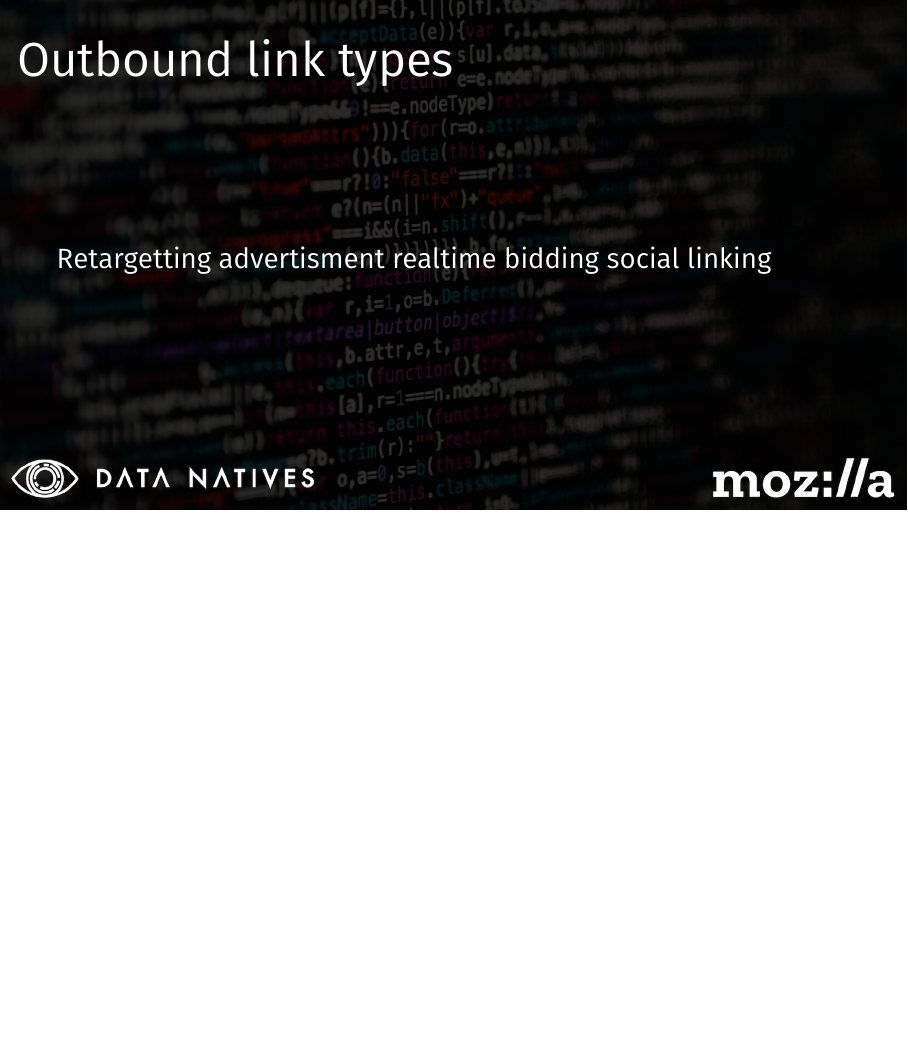
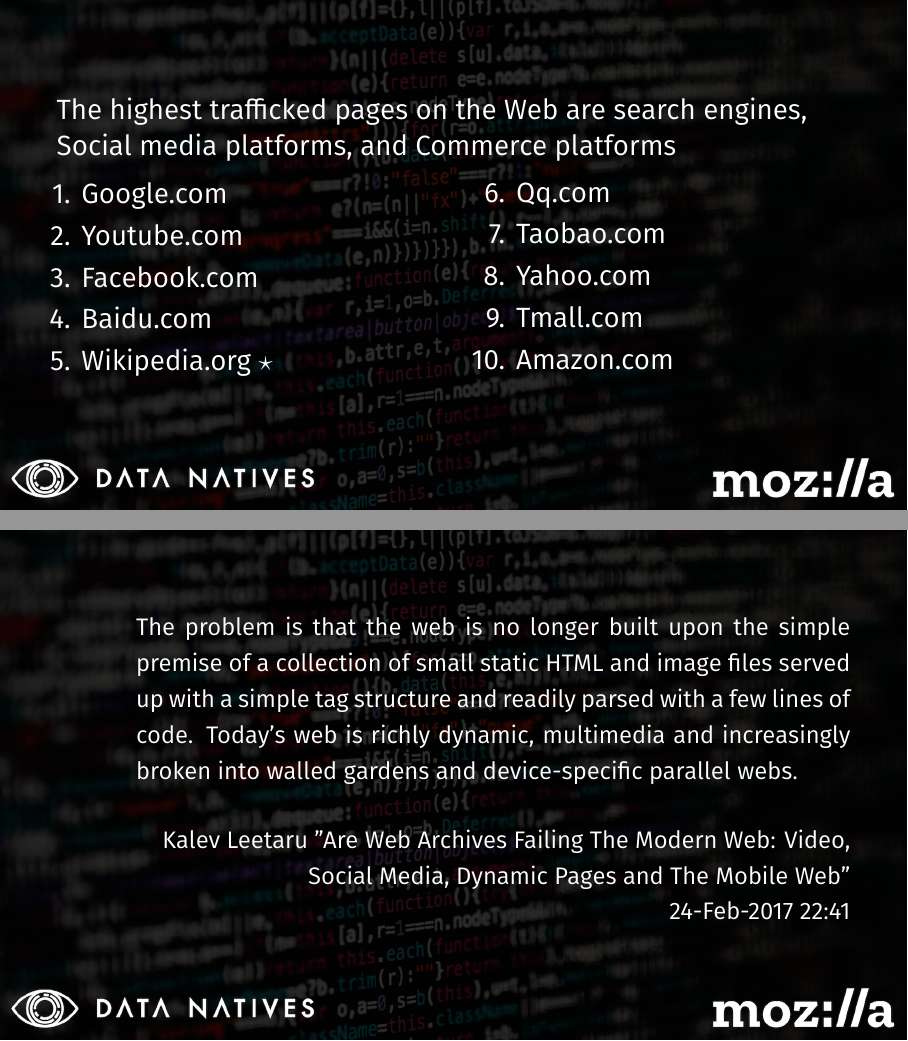
Before and after one commit to mlopatka/dn18-slides, LaTeX slides (DN2018-Lopatka.tex): page 8 of 13 before the commit and pages 8 and 9 of 14 after it, the two joined at a grey line, the shorter picture padded with empty space. Compiled offline with LuaLaTeX.

Commit message:
Format finalized, content WIP.

```diff
--- a/DN2018-Lopatka.tex
+++ b/DN2018-Lopatka.tex
@@ -35,12 +35,15 @@
 \definecolor{moz_accent_orange2}{RGB}{230,96,0}
 \definecolor{moz_accent_red}{RGB}{193,56,50}
 
+% new counter for column enumerates
+\newcounter{savedenum}
+\newcommand*{\saveenum}{\setcounter{savedenum}{\theenumi}}
+\newcommand*{\resume}{\setcounter{enumi}{\thesavedenum}}
 
 % Background for all slides set here
 \setbeamertemplate{background canvas}{\includegraphics [width=\paperwidth]{bg_alt_small.png}}
 
 \setbeamercolor{structure}{fg=textcolour}
-\setbeamertemplate{items}[circle]
 
 \setbeamerfont{title}{size = \Huge}
 \setbeamercolor{normal text}{fg=textcolour}
@@ -146,9 +171,34 @@
+The highest trafficked pages on the Web are search engines, Social media platforms, and Commerce platforms
+\begin{columns}[T]
+  \begin{column}{.5\linewidth}
+  \begin{enumerate}
+	\item{Google.com}
+	\item{Youtube.com}
+	\item{Facebook.com}
+	\item{Baidu.com}
+	\item{Wikipedia.org $\star$}
+    \saveenum
+  \end{enumerate}
+  \end{column}
+  \begin{column}{.5\linewidth}
+  \begin{enumerate}
+    \resume
+         \item{Qq.com}
+	\item{Taobao.com}
+	\item{Yahoo.com}
+	\item{Tmall.com}
+	\item{Amazon.com}
+	\end{enumerate}
+  \end{column}
+\end{columns}
+%RESCRIPTING SEARCH TO RESPECT THE RIGHT TO TRUTH
+%Deirdre K. Mulligan* and Daniel S. Griffin**
+
+%With the exception of Wikipedia, these sites are all designed to maximise time on page. And
 \end{frame}
 
 \begin{frame}
-\frametitle{Outbound link types}
-Retargetting
-advertisment
-realtime bidding
-social linking
-
+\frametitle{}
+\epigraph{The problem is that the web is no longer built upon the simple premise of a collection of small static HTML and image files served up with a simple tag structure and readily parsed with a few lines of code. Today’s web is richly dynamic, multimedia and increasingly broken into walled gardens and device-specific parallel webs.}{Kalev Leetaru "Are Web Archives Failing The Modern Web: Video, Social Media, Dynamic Pages and The Mobile Web"\\ 24-Feb-2017 22:41}
+%
+\end{frame}
```
Also changed, not shown: sync-test-02.png (added), DN2018-Lopatka.tex (63 more changed lines).
